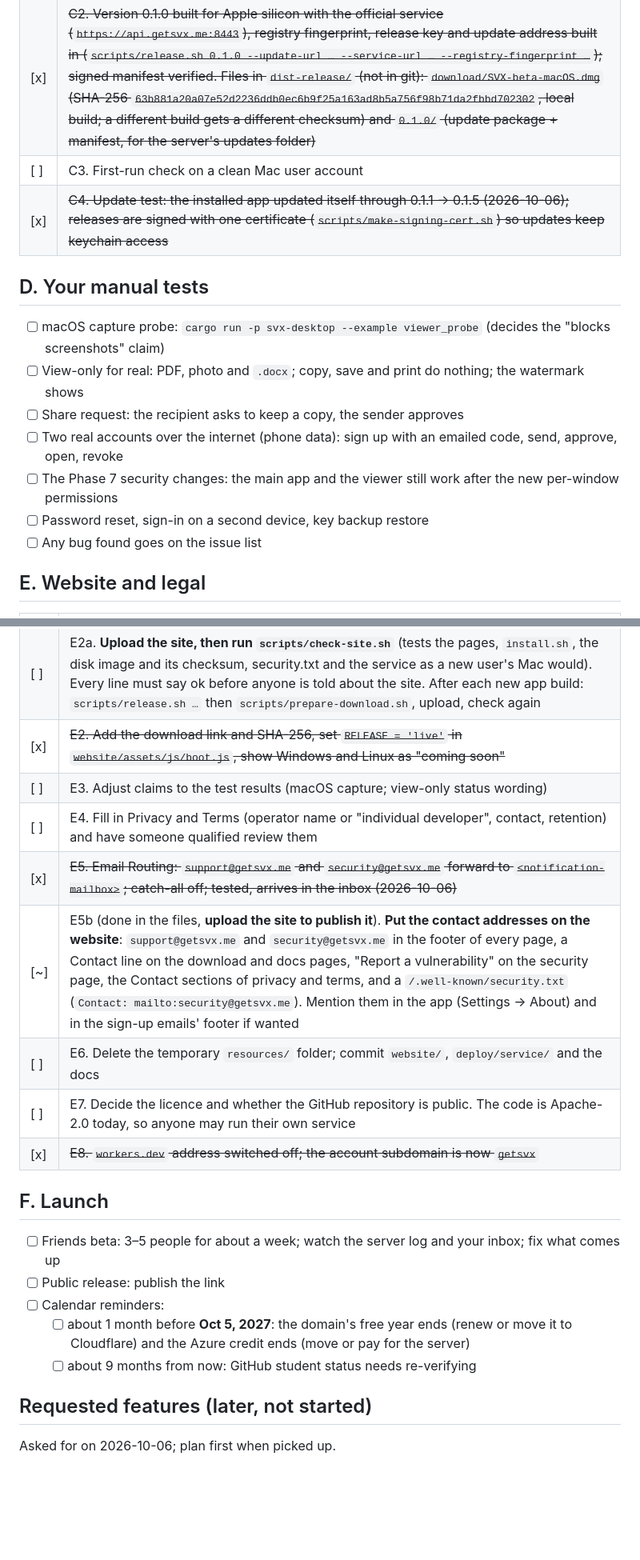
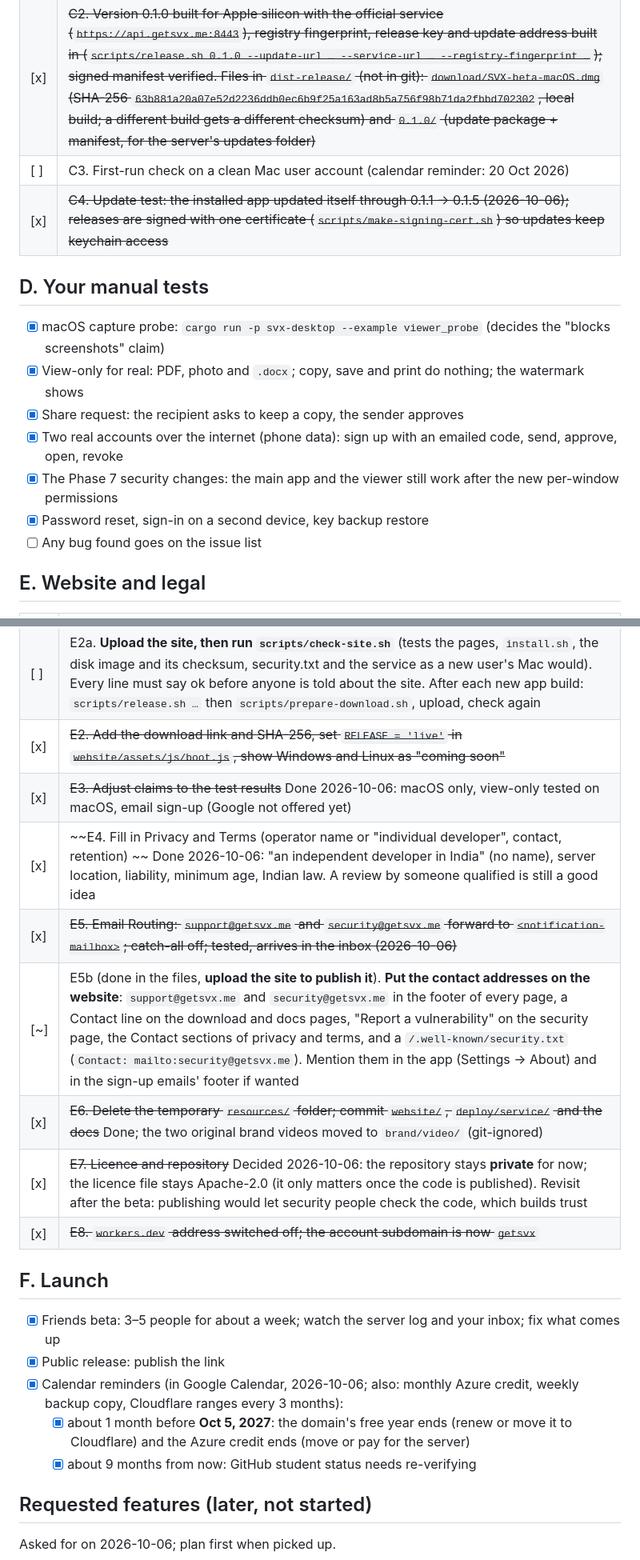
Before and after one commit to Its-Aditya-Singhal/secure-verified-exchange, a Markdown page: docs/launch-checklist.md, 2 parts joined by grey strips. Shown at 80% size. Rendered like a GitHub page; blank space fills up the shorter version.

Commit message:
Checklist: tests, claims, privacy/terms, cleanup, repo decision, launch and reminders updated

```diff
--- a/docs/launch-checklist.md
+++ b/docs/launch-checklist.md
@@ -58,17 +58,17 @@ No card needed: we skipped Cloudflare Tunnel (Zero Trust wants a card) and use t
 |---|---|
 | [x] | ~~C1. Release key and Tauri updater key: already in `~/.svx-release` (made 2026-10-04, never left the Mac); the updater public key matches `tauri.conf.json`; fingerprint above. Offline backup is part of B5~~ |
 | [x] | ~~C2. Version 0.1.0 built for Apple silicon with the official service (`https://api.getsvx.me:8443`), registry fingerprint, release key and update address built in (`scripts/release.sh 0.1.0 --update-url … --service-url … --registry-fingerprint …`); signed manifest verified. Files in `dist-release/` (not in git): `download/SVX-beta-macOS.dmg` (SHA-256 `63b881a20a07e52d2236ddb0ec6b9f25a163ad8b5a756f98b71da2fbbd702302`, local build; a different build gets a different checksum) and `0.1.0/` (update package + manifest, for the server's updates folder)~~ |
-| [ ] | C3. First-run check on a clean Mac user account |
+| [ ] | C3. First-run check on a clean Mac user account (calendar reminder: 20 Oct 2026) |
 | [x] | ~~C4. Update test: the installed app updated itself through 0.1.1 → 0.1.5 (2026-10-06); releases are signed with one certificate (`scripts/make-signing-cert.sh`) so updates keep keychain access~~ |
 
 ## D. Your manual tests
 
-- [ ] macOS capture probe: `cargo run -p svx-desktop --example viewer_probe` (decides the "blocks screenshots" claim)
-- [ ] View-only for real: PDF, photo and `.docx`; copy, save and print do nothing; the watermark shows
-- [ ] Share request: the recipient asks to keep a copy, the sender approves
-- [ ] Two real accounts over the internet (phone data): sign up with an emailed code, send, approve, open, revoke
-- [ ] The Phase 7 security changes: the main app and the viewer still work after the new per-window permissions
-- [ ] Password reset, sign-in on a second device, key backup restore
+- [x] macOS capture probe: `cargo run -p svx-desktop --example viewer_probe` (decides the "blocks screenshots" claim)
+- [x] View-only for real: PDF, photo and `.docx`; copy, save and print do nothing; the watermark shows
+- [x] Share request: the recipient asks to keep a copy, the sender approves
+- [x] Two real accounts over the internet (phone data): sign up with an emailed code, send, approve, open, revoke
+- [x] The Phase 7 security changes: the main app and the viewer still work after the new per-window permissions
+- [x] Password reset, sign-in on a second device, key backup restore
 - [ ] Any bug found goes on the issue list
 
 ## E. Website and legal
@@ -78,21 +78,21 @@ No card needed: we skipped Cloudflare Tunnel (Zero Trust wants a card) and use t
 | [x] | ~~E1. Website on `getsvx.me` and `www.getsvx.me` (workers.dev switched off; account subdomain no longer has your name; checked 2026-10-06)~~ |
 | [ ] | E2a. **Upload the site, then run `scripts/check-site.sh`** (tests the pages, `install.sh`, the disk image and its checksum, security.txt and the service as a new user's Mac would). Every line must say ok before anyone is told about the site. After each new app build: `scripts/release.sh …` then `scripts/prepare-download.sh`, upload, check again |
 | [x] | ~~E2. Add the download link and SHA-256, set `RELEASE = 'live'` in `website/assets/js/boot.js`, show Windows and Linux as "coming soon"~~ |
-| [ ] | E3. Adjust claims to the test results (macOS capture; view-only status wording) |
-| [ ] | E4. Fill in Privacy and Terms (operator name or "individual developer", contact, retention) and have someone qualified review them |
+| [x] | ~~E3. Adjust claims to the test results~~ Done 2026-10-06: macOS only, view-only tested on macOS, email sign-up (Google not offered yet) |
+| [x] | ~~E4. Fill in Privacy and Terms (operator name or "individual developer", contact, retention) ~~ Done 2026-10-06: "an independent developer in India" (no name), server location, liability, minimum age, Indian law. A review by someone qualified is still a good idea |
 | [x] | ~~E5. Email Routing: `support@getsvx.me` and `security@getsvx.me` forward to `<notification-mailbox>`; catch-all off; tested, arrives in the inbox (2026-10-06)~~ |
 | [~] | E5b (done in the files, **upload the site to publish it**). **Put the contact addresses on the website**: `support@getsvx.me` and `security@getsvx.me` in the footer of every page, a Contact line on the download and docs pages, "Report a vulnerability" on the security page, the Contact sections of privacy and terms, and a `/.well-known/security.txt` (`Contact: mailto:security@getsvx.me`). Mention them in the app (Settings → About) and in the sign-up emails' footer if wanted |
-| [ ] | E6. Delete the temporary `resources/` folder; commit `website/`, `deploy/service/` and the docs |
-| [ ] | E7. Decide the licence and whether the GitHub repository is public. The code is Apache-2.0 today, so anyone may run their own service |
+| [x] | ~~E6. Delete the temporary `resources/` folder; commit `website/`, `deploy/service/` and the docs~~ Done; the two original brand videos moved to `brand/video/` (git-ignored) |
+| [x] | ~~E7. Licence and repository~~ Decided 2026-10-06: the repository stays **private** for now; the licence file stays Apache-2.0 (it only matters once the code is published). Revisit after the beta: publishing would let security people check the code, which builds trust |
 | [x] | ~~E8. `workers.dev` address switched off; the account subdomain is now `getsvx`~~ |
 
 ## F. Launch
 
-- [ ] Friends beta: 3–5 people for about a week; watch the server log and your inbox; fix what comes up
-- [ ] Public release: publish the link
-- [ ] Calendar reminders:
-  - [ ] about 1 month before **Oct 5, 2027**: the domain's free year ends (renew or move it to Cloudflare) and the Azure credit ends (move or pay for the server)
-  - [ ] about 9 months from now: GitHub student status needs re-verifying
+- [x] Friends beta: 3–5 people for about a week; watch the server log and your inbox; fix what comes up
+- [x] Public release: publish the link
+- [x] Calendar reminders (in Google Calendar, 2026-10-06; also: monthly Azure credit, weekly backup copy, Cloudflare ranges every 3 months):
+  - [x] about 1 month before **Oct 5, 2027**: the domain's free year ends (renew or move it to Cloudflare) and the Azure credit ends (move or pay for the server)
+  - [x] about 9 months from now: GitHub student status needs re-verifying
 
 ## Requested features (later, not started)
 
```
Also changed, not shown: other parts of docs/launch-checklist.md (+4 -4 lines).
